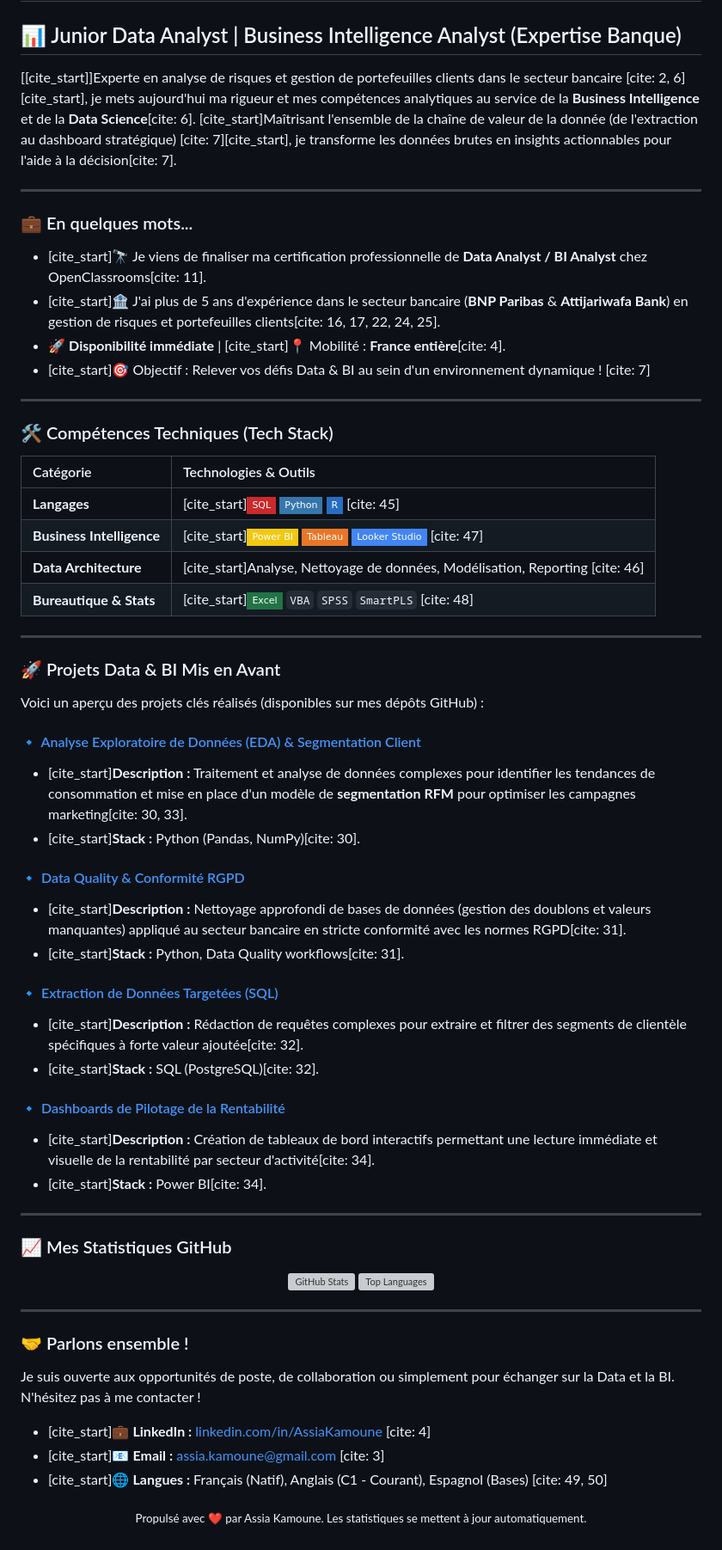
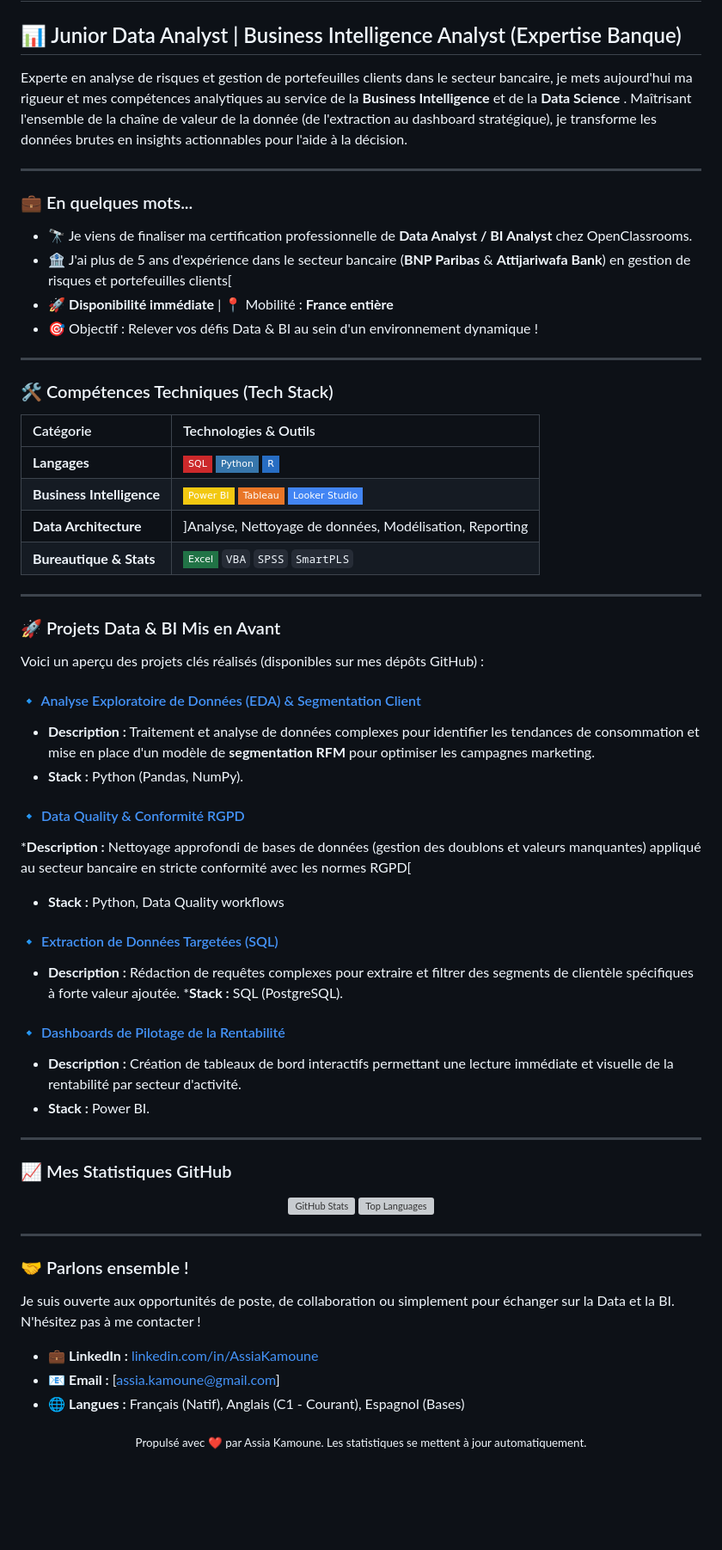
Before and after one commit to assiakamoune-coder/Assia-Kamoune-Coder, a Markdown page: README.md, the part around the change. Shown at 86% size. Rendered like a GitHub page; badges without logos; blank space fills up the shorter version; grey boxes are pictures that could not be loaded.

```diff
--- a/README.md
+++ b/README.md
@@ -3,15 +3,15 @@
 
 ## 📊 Junior Data Analyst | Business Intelligence Analyst (Expertise Banque)
 
-[[cite_start]]Experte en analyse de risques et gestion de portefeuilles clients dans le secteur bancaire [cite: 2, 6][cite_start], je mets aujourd'hui ma rigueur et mes compétences analytiques au service de la **Business Intelligence** et de la **Data Science**[cite: 6]. [cite_start]Maîtrisant l'ensemble de la chaîne de valeur de la donnée (de l'extraction au dashboard stratégique) [cite: 7][cite_start], je transforme les données brutes en insights actionnables pour l'aide à la décision[cite: 7].
+Experte en analyse de risques et gestion de portefeuilles clients dans le secteur bancaire, je mets aujourd'hui ma rigueur et mes compétences analytiques au service de la **Business Intelligence** et de la **Data Science** . Maîtrisant l'ensemble de la chaîne de valeur de la donnée (de l'extraction au dashboard stratégique), je transforme les données brutes en insights actionnables pour l'aide à la décision.
 
 ---
 
 ### 💼 En quelques mots...
-- [cite_start]🔭 Je viens de finaliser ma certification professionnelle de **Data Analyst / BI Analyst** chez OpenClassrooms[cite: 11].
-- [cite_start]🏦 J'ai plus de 5 ans d'expérience dans le secteur bancaire (**BNP Paribas** & **Attijariwafa Bank**) en gestion de risques et portefeuilles clients[cite: 16, 17, 22, 24, 25].
-- 🚀 **Disponibilité immédiate** | [cite_start]📍 Mobilité : **France entière**[cite: 4].
-- [cite_start]🎯 Objectif : Relever vos défis Data & BI au sein d'un environnement dynamique ! [cite: 7]
+- 🔭 Je viens de finaliser ma certification professionnelle de **Data Analyst / BI Analyst** chez OpenClassrooms.
+- 🏦 J'ai plus de 5 ans d'expérience dans le secteur bancaire (**BNP Paribas** & **Attijariwafa Bank**) en gestion de risques et portefeuilles clients[
+- 🚀 **Disponibilité immédiate** | 📍 Mobilité : **France entière**
+- 🎯 Objectif : Relever vos défis Data & BI au sein d'un environnement dynamique !
 
 ---
 
@@ -19,10 +19,10 @@
 
 | Catégorie | Technologies & Outils |
 | :--- | :--- |
-| **Langages** | [cite_start]![SQL](https://img.shields.io/badge/SQL-CC292B?style=flat-square&logo=postgresql&logoColor=white) ![Python](https://img.shields.io/badge/Python-3776AB?style=flat-square&logo=python&logoColor=white) ![R](https://img.shields.io/badge/R-276DC3?style=flat-square&logo=r&logoColor=white) [cite: 45] |
-| **Business Intelligence** | [cite_start]![Power BI](https://img.shields.io/badge/Power_BI-F2C811?style=flat-square&logo=powerbi&logoColor=black) ![Tableau](https://img.shields.io/badge/Tableau-E97627?style=flat-square&logo=tableau&logoColor=white) ![Looker Studio](https://img.shields.io/badge/Looker_Studio-4285F4?style=flat-square&logo=google&logoColor=white) [cite: 47] |
-| **Data Architecture** | [cite_start]Analyse, Nettoyage de données, Modélisation, Reporting [cite: 46] |
-| **Bureautique & Stats** | [cite_start]![Excel](https://img.shields.io/badge/Excel-217346?style=flat-square&logo=microsoftexcel&logoColor=white) `VBA` `SPSS` `SmartPLS` [cite: 48] |
+| **Langages** |![SQL](https://img.shields.io/badge/SQL-CC292B?style=flat-square&logo=postgresql&logoColor=white) ![Python](https://img.shields.io/badge/Python-3776AB?style=flat-square&logo=python&logoColor=white) ![R](https://img.shields.io/badge/R-276DC3?style=flat-square&logo=r&logoColor=white)
+| **Business Intelligence** |![Power BI](https://img.shields.io/badge/Power_BI-F2C811?style=flat-square&logo=powerbi&logoColor=black) ![Tableau](https://img.shields.io/badge/Tableau-E97627?style=flat-square&logo=tableau&logoColor=white) ![Looker Studio](https://img.shields.io/badge/Looker_Studio-4285F4?style=flat-square&logo=google&logoColor=white)
+| **Data Architecture** | ]Analyse, Nettoyage de données, Modélisation, Reporting
+| **Bureautique & Stats** | ![Excel](https://img.shields.io/badge/Excel-217346?style=flat-square&logo=microsoftexcel&logoColor=white) `VBA` `SPSS` `SmartPLS`
 
 ---
 
@@ -31,20 +31,20 @@
 Voici un aperçu des projets clés réalisés (disponibles sur mes dépôts GitHub) :
 
 #### 🔹 [Analyse Exploratoire de Données (EDA) & Segmentation Client](https://github.com/assiakamoune-coder)
-* [cite_start]**Description :** Traitement et analyse de données complexes pour identifier les tendances de consommation et mise en place d'un modèle de **segmentation RFM** pour optimiser les campagnes marketing[cite: 30, 33].
-* [cite_start]**Stack :** Python (Pandas, NumPy)[cite: 30].
+* **Description :** Traitement et analyse de données complexes pour identifier les tendances de consommation et mise en place d'un modèle de **segmentation RFM** pour optimiser les campagnes marketing.
+* **Stack :** Python (Pandas, NumPy).
 
 #### 🔹 [Data Quality & Conformité RGPD](https://github.com/assiakamoune-coder)
-* [cite_start]**Description :** Nettoyage approfondi de bases de données (gestion des doublons et valeurs manquantes) appliqué au secteur bancaire en stricte conformité avec les normes RGPD[cite: 31].
-* [cite_start]**Stack :** Python, Data Quality workflows[cite: 31].
+***Description :** Nettoyage approfondi de bases de données (gestion des doublons et valeurs manquantes) appliqué au secteur bancaire en stricte conformité avec les normes RGPD[
+* **Stack :** Python, Data Quality workflows
 
 #### 🔹 [Extraction de Données Targetées (SQL)](https://github.com/assiakamoune-coder)
-* [cite_start]**Description :** Rédaction de requêtes complexes pour extraire et filtrer des segments de clientèle spécifiques à forte valeur ajoutée[cite: 32].
-* [cite_start]**Stack :** SQL (PostgreSQL)[cite: 32].
+* **Description :** Rédaction de requêtes complexes pour extraire et filtrer des segments de clientèle spécifiques à forte valeur ajoutée.
+***Stack :** SQL (PostgreSQL).
 
 #### 🔹 [Dashboards de Pilotage de la Rentabilité](https://github.com/assiakamoune-coder)
-* [cite_start]**Description :** Création de tableaux de bord interactifs permettant une lecture immédiate et visuelle de la rentabilité par secteur d'activité[cite: 34].
-* [cite_start]**Stack :** Power BI[cite: 34].
+* **Description :** Création de tableaux de bord interactifs permettant une lecture immédiate et visuelle de la rentabilité par secteur d'activité.
+* **Stack :** Power BI.
 
 ---
 
@@ -61,9 +61,9 @@ Voici un aperçu des projets clés réalisés (disponibles sur mes dépôts GitH
 
 Je suis ouverte aux opportunités de poste, de collaboration ou simplement pour échanger sur la Data et la BI. N'hésitez pas à me contacter !
 
-* [cite_start]💼 **LinkedIn :** [linkedin.com/in/AssiaKamoune](https://linkedin.com/in/AssiaKamoune) [cite: 4]
-* [cite_start]📧 **Email :** [assia.kamoune@gmail.com](mailto:assia.kamoune@gmail.com) [cite: 3]
-* [cite_start]🌐 **Langues :** Français (Natif), Anglais (C1 - Courant), Espagnol (Bases) [cite: 49, 50]
+* 💼 **LinkedIn :** [linkedin.com/in/AssiaKamoune](https://linkedin.com/in/AssiaKamoune)
+* 📧 **Email :** [assia.kamoune@gmail.com]
+* 🌐 **Langues :** Français (Natif), Anglais (C1 - Courant), Espagnol (Bases)
 
 <p align="center">
   <sub>Propulsé avec ❤️ par Assia Kamoune. Les statistiques se mettent à jour automatiquement.</sub>
```
